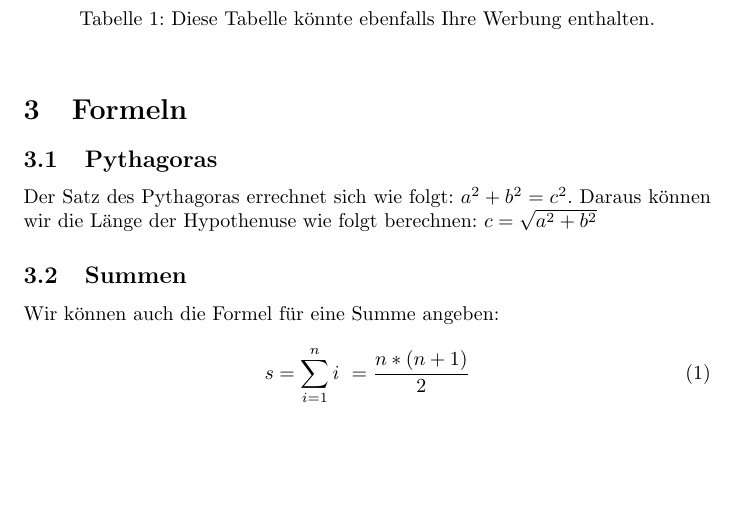
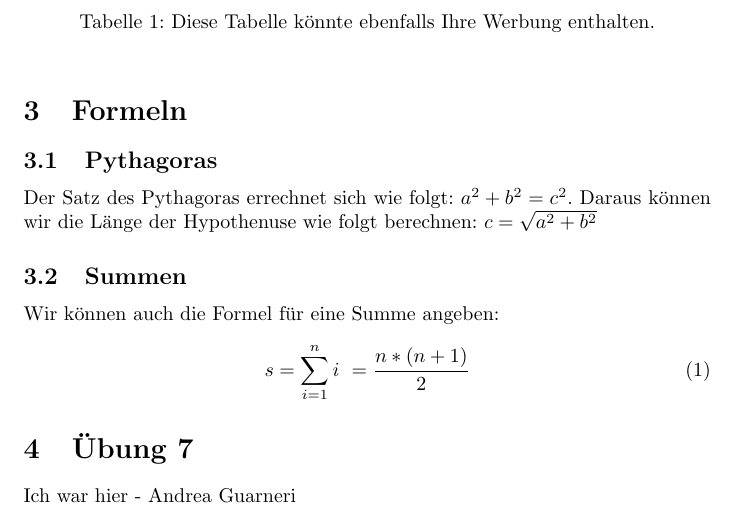
Before and after one commit to aguar/Kollabo, a LaTeX problem sheet (LaTex_Uebung5.tex): part of the page, cut so that both start at the same text, the shorter picture padded with empty space. Compiled offline with pdfLaTeX.

Commit message:
Ich war hier...

```diff
--- a/LaTex_Uebung5.tex
+++ b/LaTex_Uebung5.tex
@@ -35,4 +35,7 @@ Wir können auch die Formel für eine Summe angeben:
 \begin{equation}
 s = \sum_{i=1}^n i\ = \frac{n*(n+1)}{2}
 \end{equation}
+\section{Übung 7}
+Ich war hier - Andrea Guarneri
+
 \end{document}
```
